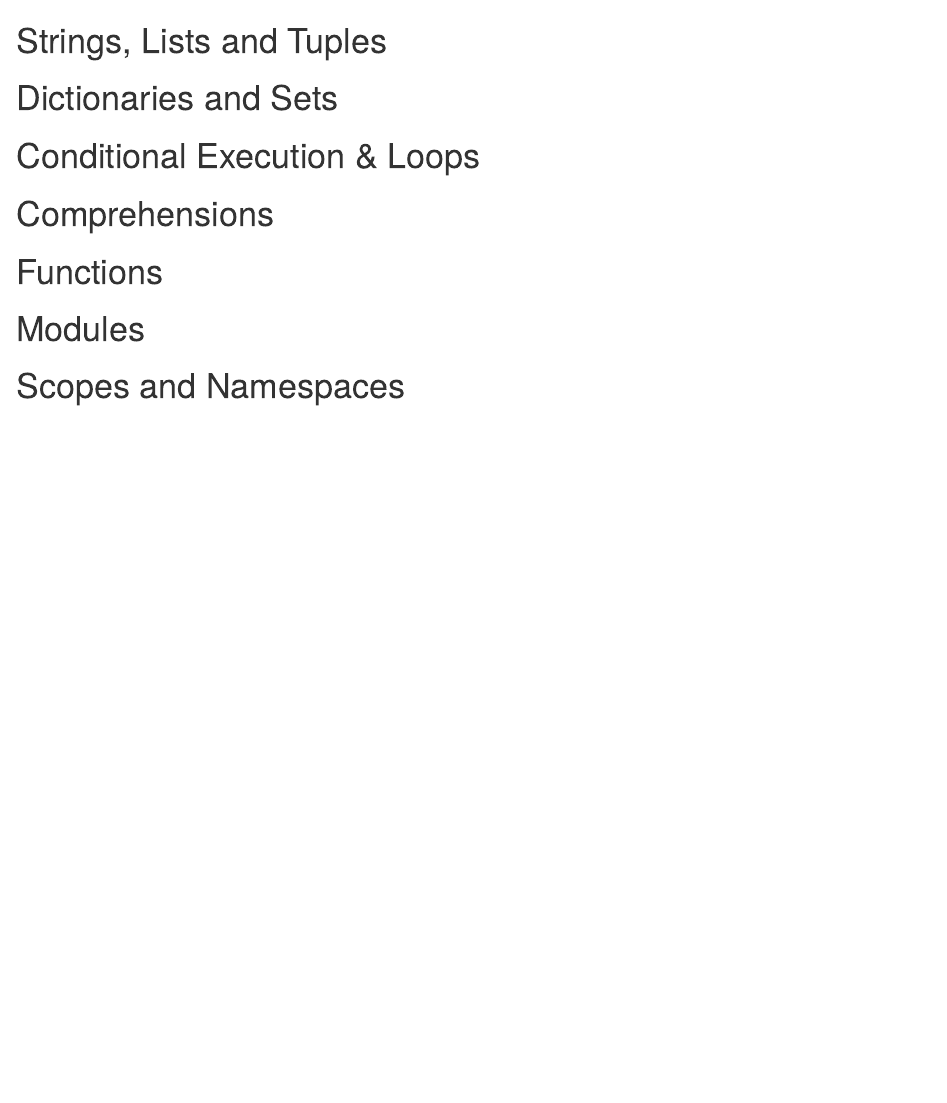
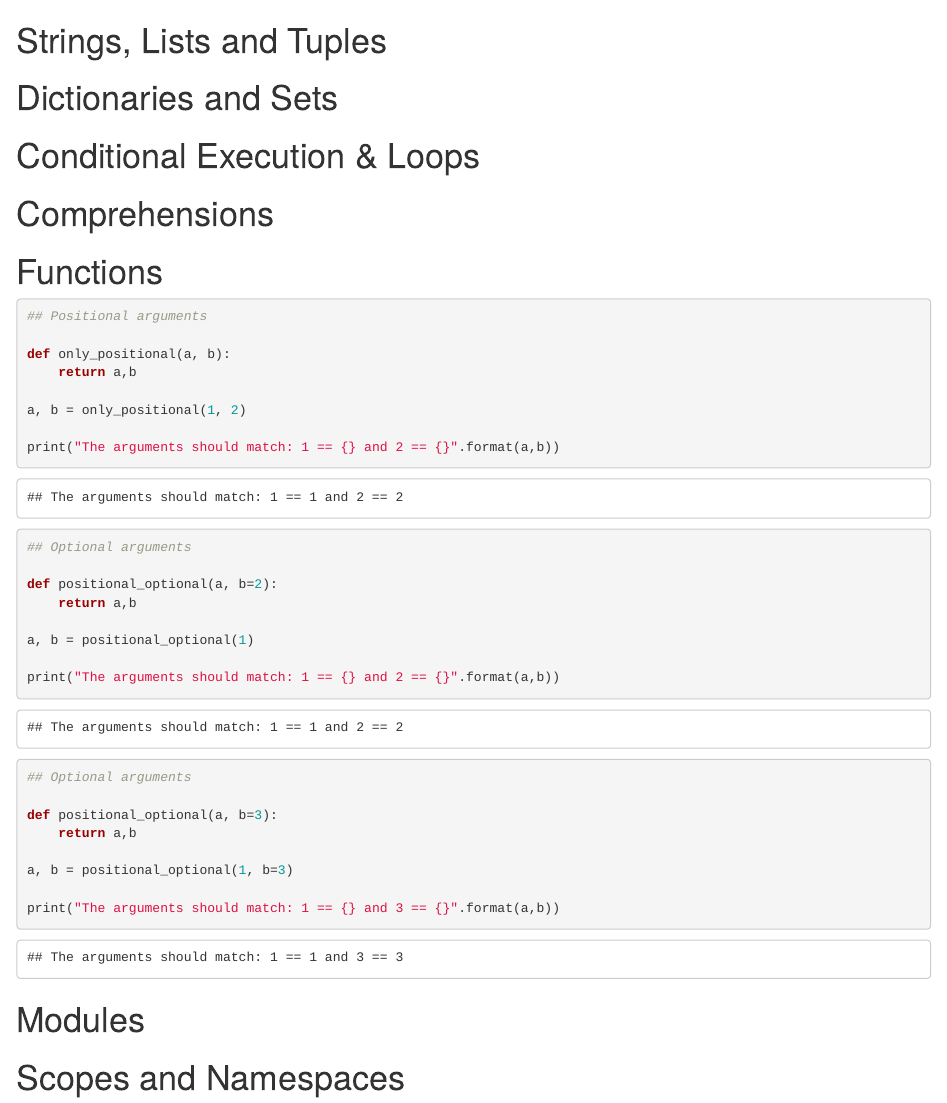
Before and after one commit to SebastianCerquera/python-training, an R Markdown document (Python Fundamentals and Programming.Rmd): the page in a window 1100 px wide, from its top. Rendered offline with R 4.5, knitr and Pandoc, with nearby package versions.

Commit message:
examples of optional arguments

````diff
--- a/Python Fundamentals and Programming.Rmd
+++ b/Python Fundamentals and Programming.Rmd
@@ -40,7 +40,36 @@ jupyter:
 # Functions
 
 ```{python}
+## Positional arguments
 
+def only_positional(a, b):
+    return a,b
+
+a, b = only_positional(1, 2)
+
+print("The arguments should match: 1 == {} and 2 == {}".format(a,b))
+```
+
+```{python}
+## Optional arguments
+
+def positional_optional(a, b=2):
+    return a,b
+
+a, b = positional_optional(1)
+
+print("The arguments should match: 1 == {} and 2 == {}".format(a,b))
+```
+
+```{python}
+## Optional arguments
+
+def positional_optional(a, b=3):
+    return a,b
+
+a, b = positional_optional(1, b=3)
+
+print("The arguments should match: 1 == {} and 3 == {}".format(a,b))
 ```
 
 # Modules
````
Also changed, not shown: 1 other file.
